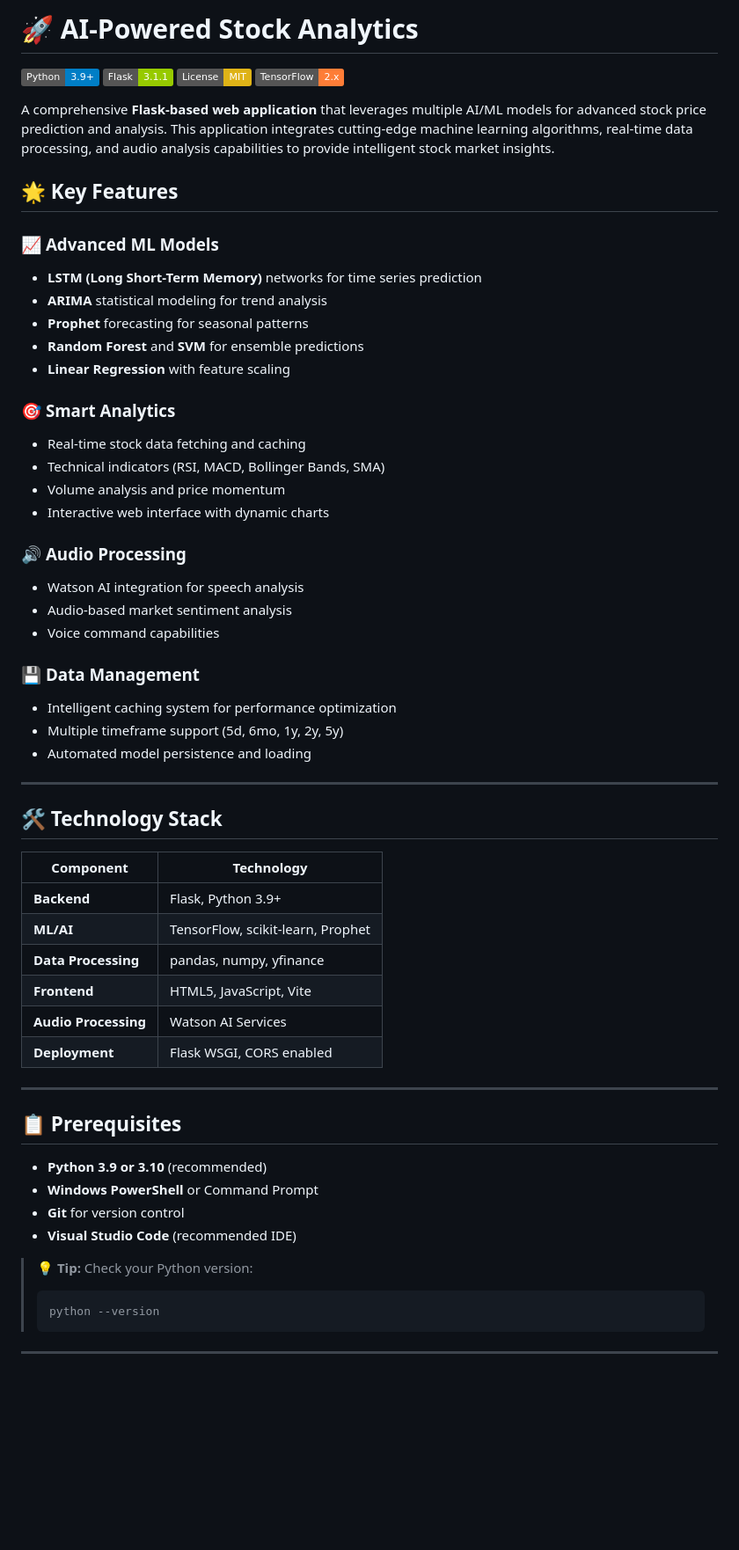
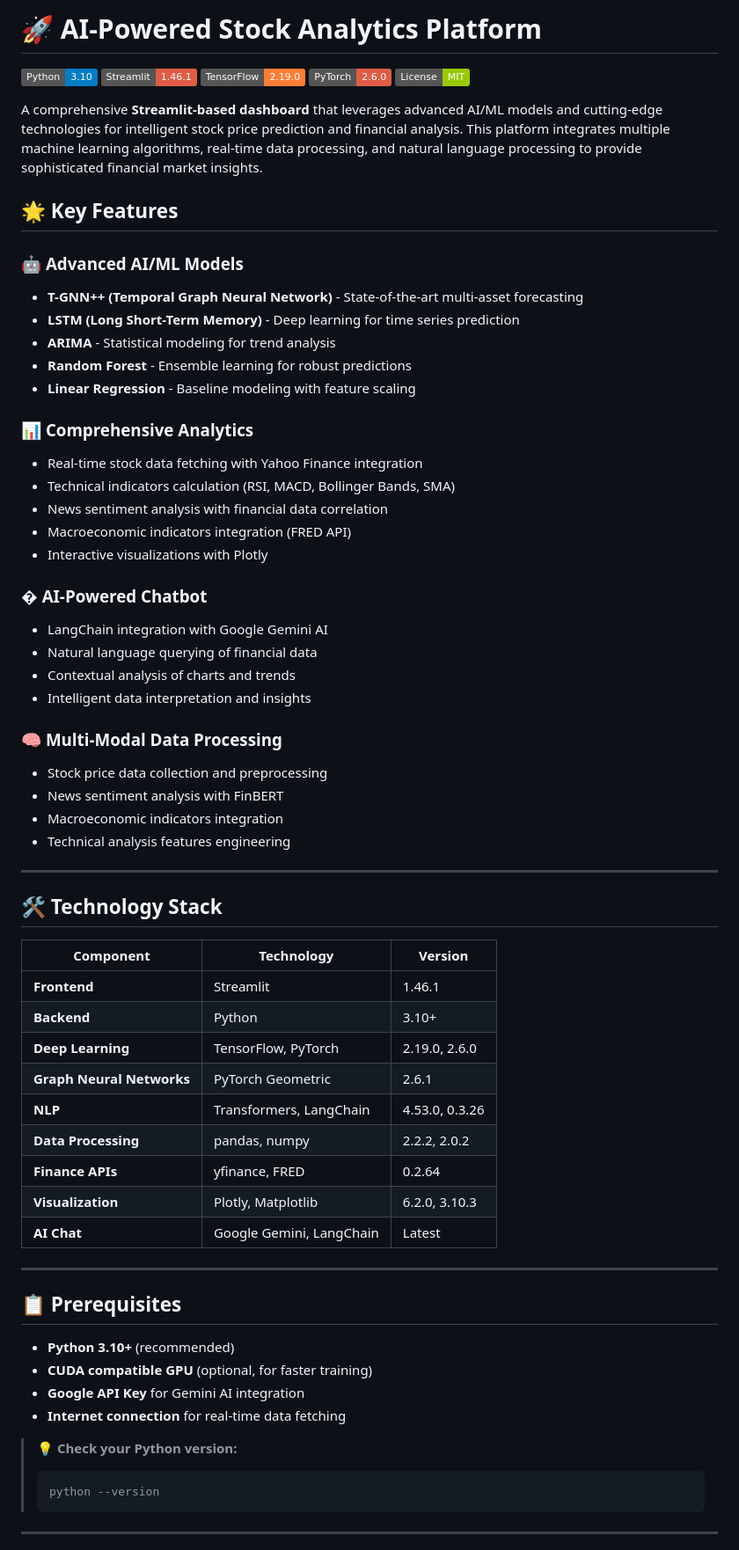
Before and after one commit to tunbin2697/AI-powered-stock-analytics, a Markdown page: README.md, the part around one of its changes. Shown at 88% size. GitHub-like rendering; badges without logos; blank space fills up the shorter version.

````diff
--- a/README.md
+++ b/README.md
@@ -1,60 +1,67 @@
-# 🚀 AI-Powered Stock Analytics
+# 🚀 AI-Powered Stock Analytics Platform
 
-[![Python](https://img.shields.io/badge/Python-3.9%2B-blue.svg)](https://www.python.org/)
-[![Flask](https://img.shields.io/badge/Flask-3.1.1-green.svg)](https://flask.palletsprojects.com/)
-[![License](https://img.shields.io/badge/License-MIT-yellow.svg)](https://opensource.org/licenses/MIT)
-[![TensorFlow](https://img.shields.io/badge/TensorFlow-2.x-orange.svg)](https://www.tensorflow.org/)
+[![Python](https://img.shields.io/badge/Python-3.10-blue.svg)](https://www.python.org/)
+[![Streamlit](https://img.shields.io/badge/Streamlit-1.46.1-red.svg)](https://streamlit.io/)
+[![TensorFlow](https://img.shields.io/badge/TensorFlow-2.19.0-orange.svg)](https://tensorflow.org/)
+[![PyTorch](https://img.shields.io/badge/PyTorch-2.6.0-red.svg)](https://pytorch.org/)
+[![License](https://img.shields.io/badge/License-MIT-green.svg)](https://opensource.org/licenses/MIT)
 
-A comprehensive **Flask-based web application** that leverages multiple AI/ML models for advanced stock price prediction and analysis. This application integrates cutting-edge machine learning algorithms, real-time data processing, and audio analysis capabilities to provide intelligent stock market insights.
+A comprehensive **Streamlit-based dashboard** that leverages advanced AI/ML models and cutting-edge technologies for intelligent stock price prediction and financial analysis. This platform integrates multiple machine learning algorithms, real-time data processing, and natural language processing to provide sophisticated financial market insights.
 
 ## 🌟 Key Features
 
-### 📈 **Advanced ML Models**
-- **LSTM (Long Short-Term Memory)** networks for time series prediction
-- **ARIMA** statistical modeling for trend analysis
-- **Prophet** forecasting for seasonal patterns
-- **Random Forest** and **SVM** for ensemble predictions
-- **Linear Regression** with feature scaling
+### 🤖 **Advanced AI/ML Models**
+- **T-GNN++ (Temporal Graph Neural Network)** - State-of-the-art multi-asset forecasting
+- **LSTM (Long Short-Term Memory)** - Deep learning for time series prediction
+- **ARIMA** - Statistical modeling for trend analysis
+- **Random Forest** - Ensemble learning for robust predictions
+- **Linear Regression** - Baseline modeling with feature scaling
 
-### 🎯 **Smart Analytics**
-- Real-time stock data fetching and caching
-- Technical indicators (RSI, MACD, Bollinger Bands, SMA)
-- Volume analysis and price momentum
-- Interactive web interface with dynamic charts
+### 📊 **Comprehensive Analytics**
+- Real-time stock data fetching with Yahoo Finance integration
+- Technical indicators calculation (RSI, MACD, Bollinger Bands, SMA)
+- News sentiment analysis with financial data correlation
+- Macroeconomic indicators integration (FRED API)
+- Interactive visualizations with Plotly
 
-### 🔊 **Audio Processing**
-- Watson AI integration for speech analysis
-- Audio-based market sentiment analysis
-- Voice command capabilities
+### � **AI-Powered Chatbot**
+- LangChain integration with Google Gemini AI
+- Natural language querying of financial data
+- Contextual analysis of charts and trends
+- Intelligent data interpretation and insights
 
-### 💾 **Data Management**
-- Intelligent caching system for performance optimization
-- Multiple timeframe support (5d, 6mo, 1y, 2y, 5y)
-- Automated model persistence and loading
+### 🧠 **Multi-Modal Data Processing**
+- Stock price data collection and preprocessing
+- News sentiment analysis with FinBERT
+- Macroeconomic indicators integration
+- Technical analysis features engineering
 
 ---
 
 ## 🛠️ Technology Stack
 
-| Component | Technology |
-|-----------|------------|
-| **Backend** | Flask, Python 3.9+ |
-| **ML/AI** | TensorFlow, scikit-learn, Prophet |
-| **Data Processing** | pandas, numpy, yfinance |
-| **Frontend** | HTML5, JavaScript, Vite |
-| **Audio Processing** | Watson AI Services |
-| **Deployment** | Flask WSGI, CORS enabled |
+| Component | Technology | Version |
+|-----------|------------|---------|
+| **Frontend** | Streamlit | 1.46.1 |
+| **Backend** | Python | 3.10+ |
+| **Deep Learning** | TensorFlow, PyTorch | 2.19.0, 2.6.0 |
+| **Graph Neural Networks** | PyTorch Geometric | 2.6.1 |
+| **NLP** | Transformers, LangChain | 4.53.0, 0.3.26 |
+| **Data Processing** | pandas, numpy | 2.2.2, 2.0.2 |
+| **Finance APIs** | yfinance, FRED | 0.2.64 |
+| **Visualization** | Plotly, Matplotlib | 6.2.0, 3.10.3 |
+| **AI Chat** | Google Gemini, LangChain | Latest |
 
 ---
 
 ## 📋 Prerequisites
 
-- **Python 3.9 or 3.10** (recommended)
-- **Windows PowerShell** or Command Prompt
-- **Git** for version control
-- **Visual Studio Code** (recommended IDE)
+- **Python 3.10+** (recommended)
+- **CUDA compatible GPU** (optional, for faster training)
+- **Google API Key** for Gemini AI integration
+- **Internet connection** for real-time data fetching
 
-> **💡 Tip:** Check your Python version:
+> **💡 Check your Python version:**
 > ```powershell
 > python --version
 > ```
````
Also changed, not shown: other parts of README.md (+182 -72 lines).
